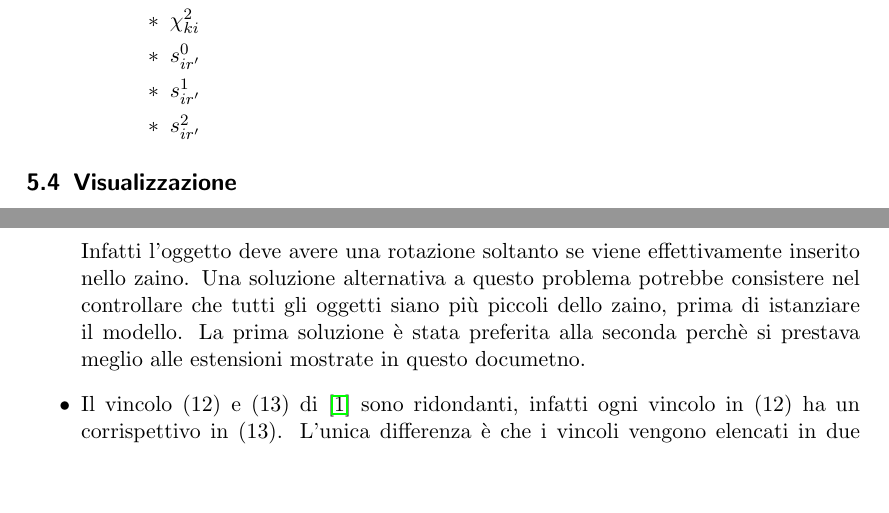
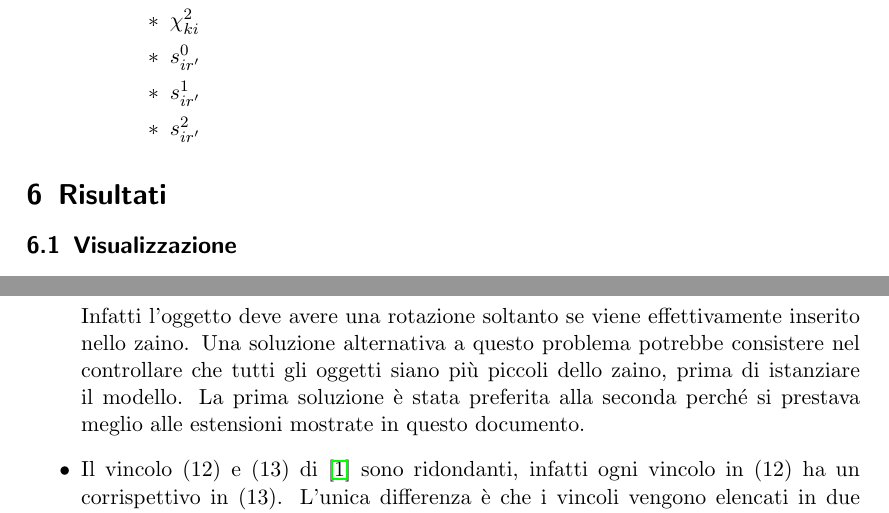
Before and after one commit to herrBez/3BKP, a LaTeX document (report/MultiKnapsackModel.tex): two parts of pages 11 and 12 of 12, joined at a grey line, cut so that both start at the same text, the shorter picture padded with empty space. Compiled offline with pdfLaTeX.

Commit message:
Add (empty) subsection "Risultati" + Fixed typo

```diff
--- a/report/MultiKnapsackModel.tex
+++ b/report/MultiKnapsackModel.tex
@@ -494,6 +494,11 @@ Il programma genera un file di output così costituito:
 		\end{itemize}
 \end{itemize}
 
+\section{Risultati}
+
+
+
+
 \subsection{Visualizzazione}
 Per visualizzare il file di output ed agevolare le fasi di verifica e validazione del modello è stato implementato un programma che rappresenta gli zaini e gli oggetti selezionati nello spazio, utilizzando la libreria grafica \verb|webgl|\footnote{\url{https://www.khronos.org/webgl/}}.
 
@@ -522,7 +527,7 @@ Nello sviluppo di questo lavoro sono stati riscontrati alcuni refusi nel paper d
 
 	Infatti l'oggetto deve avere una rotazione soltanto se viene effettivamente inserito nello zaino.
 	Una soluzione alternativa a questo problema potrebbe consistere nel controllare che tutti gli oggetti siano più piccoli dello zaino, prima di istanziare il modello.
-	La prima soluzione è stata preferita alla seconda perchè si prestava meglio alle estensioni mostrate in questo documetno.
+	La prima soluzione è stata preferita alla seconda perché si prestava meglio alle estensioni mostrate in questo documento.
 	\item Il vincolo (12) e (13) di \cite{Baldi20129802} sono ridondanti, infatti ogni vincolo in (12) ha un corrispettivo in (13). L'unica differenza è che i vincoli vengono elencati in due maniere diverse.
 \end{itemize}
 
```
